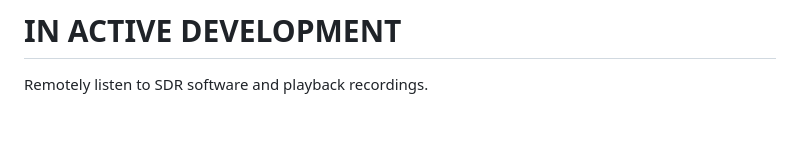
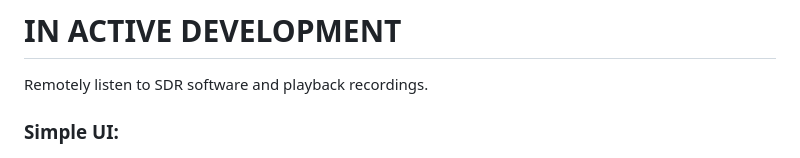
Before and after one commit to Trunk-Scanner/trunk-scanner, a Markdown page: README.md, the part around the change printed below. Rendered like a GitHub page; blank space fills up the shorter version.

```diff
--- a/README.md
+++ b/README.md
@@ -6,4 +6,5 @@
 
 Remotely listen to SDR software and playback recordings.
 
+### Simple UI:
 ![main pic](./images/main.png)
```
Also changed, not shown: other parts of README.md (+5 -0 lines), images/apx.PNG (added), 1 other file.
